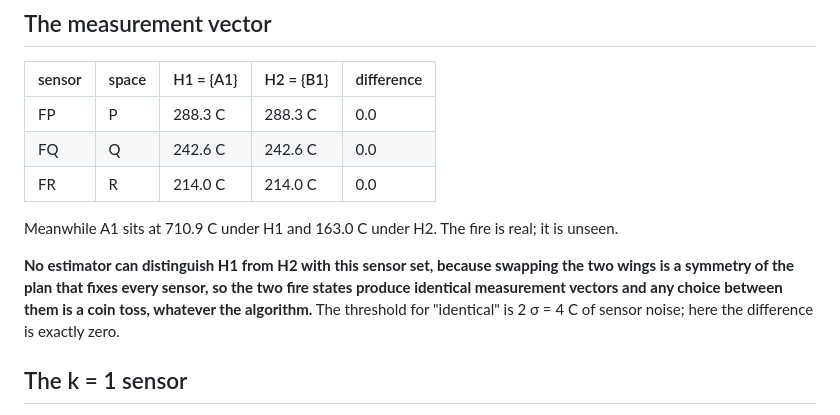
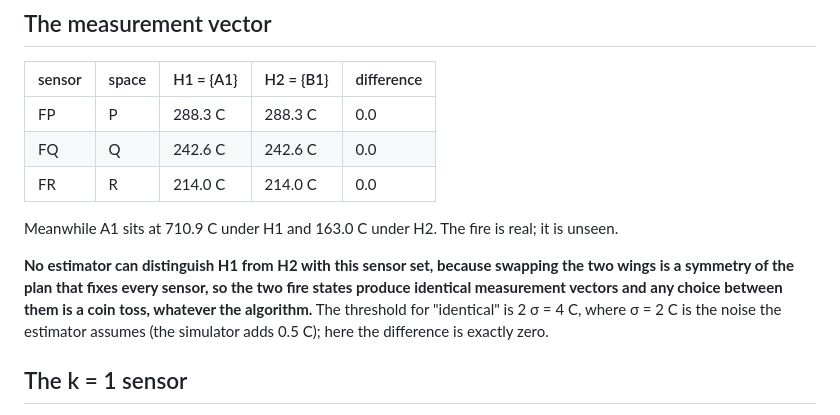
Before and after one commit to Cdub220/Firefly, a Markdown page: docs/05-identifiability.md, the part around the change. GitHub-like rendering.

```diff
--- a/docs/05-identifiability.md
+++ b/docs/05-identifiability.md
@@ -29,7 +29,7 @@ H1 = {A1} is burning. H2 = {B1} is burning. Truth in every run below is H1.
 
 Meanwhile A1 sits at 710.9 C under H1 and 163.0 C under H2. The fire is real; it is unseen.
 
-**No estimator can distinguish H1 from H2 with this sensor set, because swapping the two wings is a symmetry of the plan that fixes every sensor, so the two fire states produce identical measurement vectors and any choice between them is a coin toss, whatever the algorithm.** The threshold for "identical" is 2 σ = 4 C of sensor noise; here the difference is exactly zero.
+**No estimator can distinguish H1 from H2 with this sensor set, because swapping the two wings is a symmetry of the plan that fixes every sensor, so the two fire states produce identical measurement vectors and any choice between them is a coin toss, whatever the algorithm.** The threshold for "identical" is 2 σ = 4 C, where σ = 2 C is the noise the estimator assumes (the simulator adds 0.5 C); here the difference is exactly zero.
 
 ## The k = 1 sensor
 
```
Also changed, not shown: docs/08-writeup.md (+7 -7 lines).
